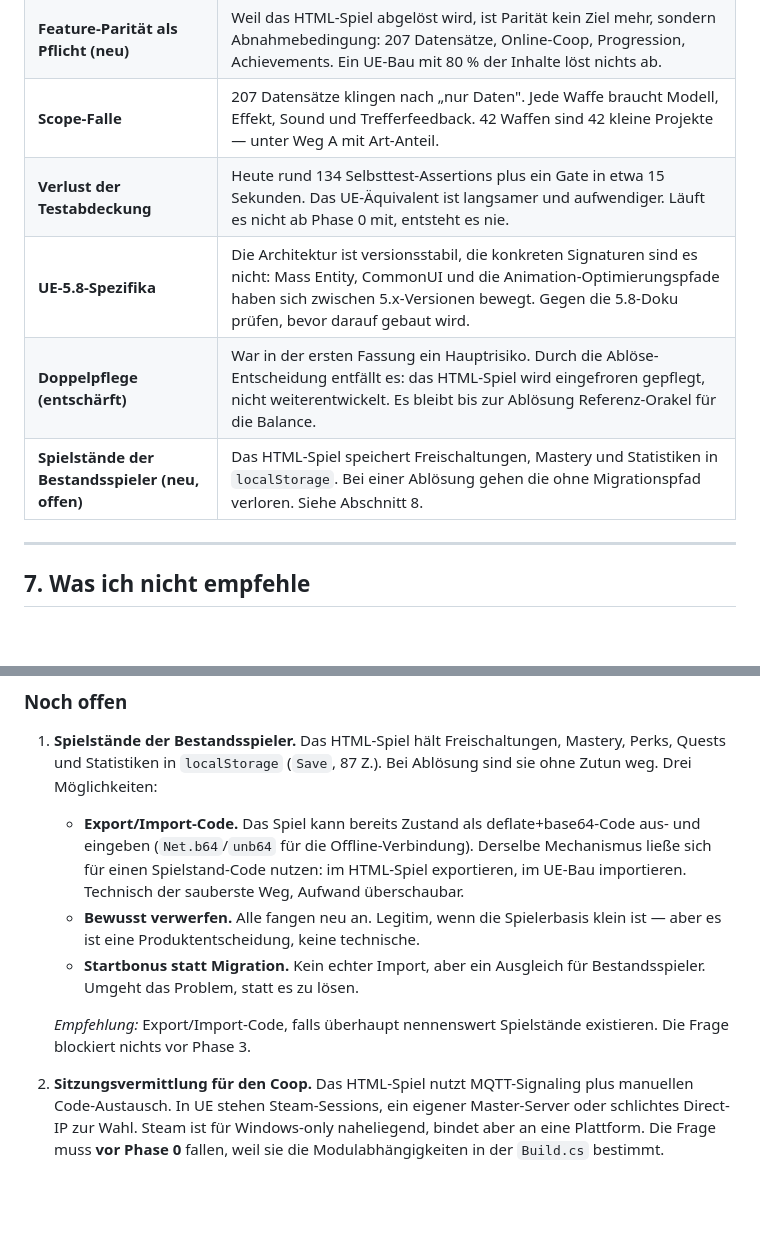
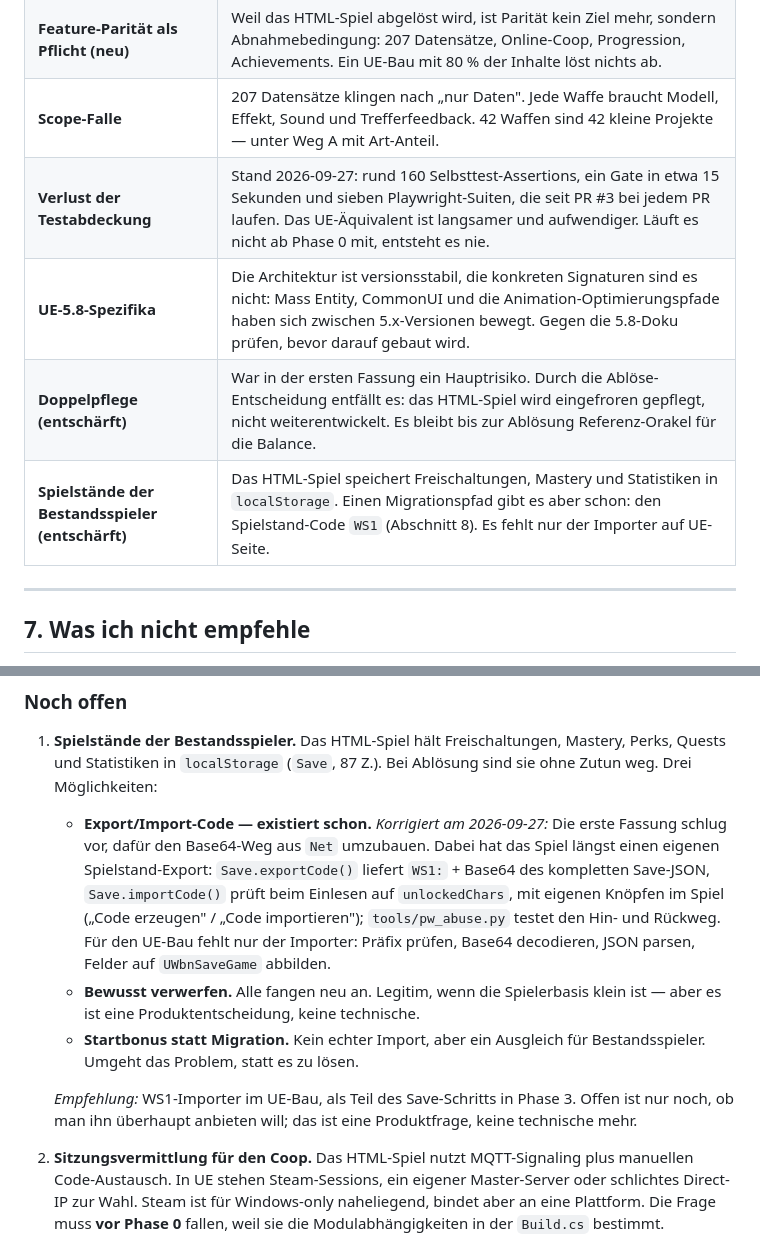
Before and after one commit to chaotiKKK/Wiesbaden-Survivors, a Markdown page: docs/ue58-portierungsplan-2026-09-16.md, 2 parts joined by grey strips. Drawn GitHub-style; blank space fills up the shorter version.

```diff
--- a/docs/ue58-portierungsplan-2026-09-16.md
+++ b/docs/ue58-portierungsplan-2026-09-16.md
@@ -398,10 +419,10 @@ Neu gewichtet nach den Entscheidungen vom 2026-09-16.
 | **Mehrspieler-Aufschlag (neu, bewusst eingekauft)** | Serverautoritatives Design kostet pro System spürbar Mehraufwand gegenüber einer reinen Einzelspielerlogik. Das ist der Preis dafür, Phase 6 der alten Fassung nicht als Umbau zu bezahlen. |
 | **Feature-Parität als Pflicht (neu)** | Weil das HTML-Spiel abgelöst wird, ist Parität kein Ziel mehr, sondern Abnahmebedingung: 207 Datensätze, Online-Coop, Progression, Achievements. Ein UE-Bau mit 80 % der Inhalte löst nichts ab. |
 | **Scope-Falle** | 207 Datensätze klingen nach „nur Daten". Jede Waffe braucht Modell, Effekt, Sound und Trefferfeedback. 42 Waffen sind 42 kleine Projekte — unter Weg A mit Art-Anteil. |
-| **Verlust der Testabdeckung** | Heute rund 134 Selbsttest-Assertions plus ein Gate in etwa 15 Sekunden. Das UE-Äquivalent ist langsamer und aufwendiger. Läuft es nicht ab Phase 0 mit, entsteht es nie. |
+| **Verlust der Testabdeckung** | Stand 2026-09-27: rund 160 Selbsttest-Assertions, ein Gate in etwa 15 Sekunden und sieben Playwright-Suiten, die seit PR #3 bei jedem PR laufen. Das UE-Äquivalent ist langsamer und aufwendiger. Läuft es nicht ab Phase 0 mit, entsteht es nie. |
 | **UE-5.8-Spezifika** | Die Architektur ist versionsstabil, die konkreten Signaturen sind es nicht: Mass Entity, CommonUI und die Animation-Optimierungspfade haben sich zwischen 5.x-Versionen bewegt. Gegen die 5.8-Doku prüfen, bevor darauf gebaut wird. |
 | **Doppelpflege (entschärft)** | War in der ersten Fassung ein Hauptrisiko. Durch die Ablöse-Entscheidung entfällt es: das HTML-Spiel wird eingefroren gepflegt, nicht weiterentwickelt. Es bleibt bis zur Ablösung Referenz-Orakel für die Balance. |
-| **Spielstände der Bestandsspieler (neu, offen)** | Das HTML-Spiel speichert Freischaltungen, Mastery und Statistiken in `localStorage`. Bei einer Ablösung gehen die ohne Migrationspfad verloren. Siehe Abschnitt 8. |
+| **Spielstände der Bestandsspieler (entschärft)** | Das HTML-Spiel speichert Freischaltungen, Mastery und Statistiken in `localStorage`. Einen Migrationspfad gibt es aber schon: den Spielstand-Code `WS1` (Abschnitt 8). Es fehlt nur der Importer auf UE-Seite. |
 
 ---
 
@@ -441,18 +462,22 @@ Neu gewichtet nach den Entscheidungen vom 2026-09-16.
 1. **Spielstände der Bestandsspieler.** Das HTML-Spiel hält Freischaltungen,
    Mastery, Perks, Quests und Statistiken in `localStorage` (`Save`, 87 Z.).
    Bei Ablösung sind sie ohne Zutun weg. Drei Möglichkeiten:
-   - **Export/Import-Code.** Das Spiel kann bereits Zustand als
-     deflate+base64-Code aus- und eingeben (`Net.b64`/`unb64` für die
-     Offline-Verbindung). Derselbe Mechanismus ließe sich für einen
-     Spielstand-Code nutzen: im HTML-Spiel exportieren, im UE-Bau importieren.
-     Technisch der sauberste Weg, Aufwand überschaubar.
+   - **Export/Import-Code — existiert schon.** *Korrigiert am 2026-09-27:* Die
+     erste Fassung schlug vor, dafür den Base64-Weg aus `Net` umzubauen. Dabei
+     hat das Spiel längst einen eigenen Spielstand-Export: `Save.exportCode()`
+     liefert `WS1:` + Base64 des kompletten Save-JSON, `Save.importCode()`
+     prüft beim Einlesen auf `unlockedChars`, mit eigenen Knöpfen im Spiel
+     („Code erzeugen" / „Code importieren"); `tools/pw_abuse.py` testet den
+     Hin- und Rückweg. Für den UE-Bau fehlt nur der Importer: Präfix prüfen,
+     Base64 decodieren, JSON parsen, Felder auf `UWbnSaveGame` abbilden.
    - **Bewusst verwerfen.** Alle fangen neu an. Legitim, wenn die Spielerbasis
      klein ist — aber es ist eine Produktentscheidung, keine technische.
    - **Startbonus statt Migration.** Kein echter Import, aber ein Ausgleich für
      Bestandsspieler. Umgeht das Problem, statt es zu lösen.
 
-   *Empfehlung:* Export/Import-Code, falls überhaupt nennenswert Spielstände
-   existieren. Die Frage blockiert nichts vor Phase 3.
+   *Empfehlung:* WS1-Importer im UE-Bau, als Teil des Save-Schritts in
+   Phase 3. Offen ist nur noch, ob man ihn überhaupt anbieten will; das ist eine
+   Produktfrage, keine technische mehr.
 
 2. **Sitzungsvermittlung für den Coop.** Das HTML-Spiel nutzt MQTT-Signaling
    plus manuellen Code-Austausch. In UE stehen Steam-Sessions, ein eigener
```
Also changed, not shown: other parts of docs/ue58-portierungsplan-2026-09-16.md (+47 -11 lines).
